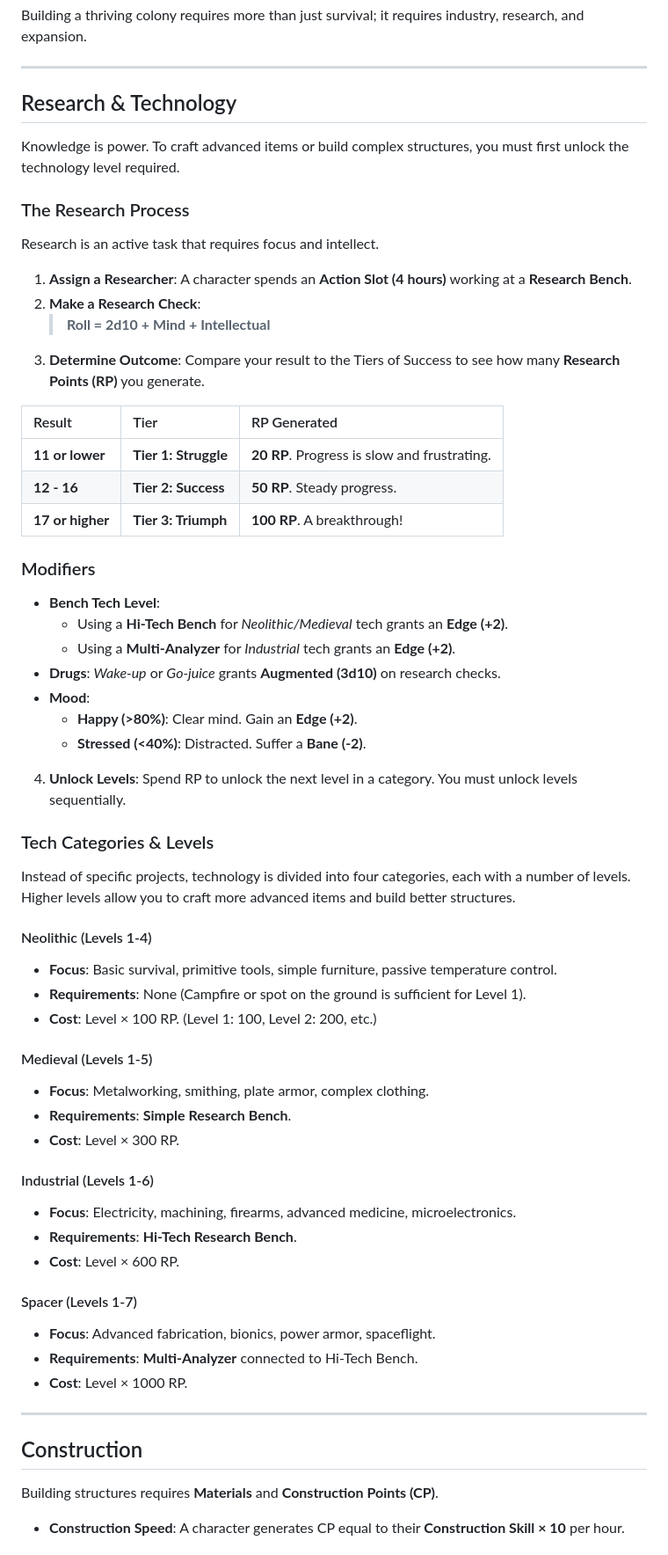
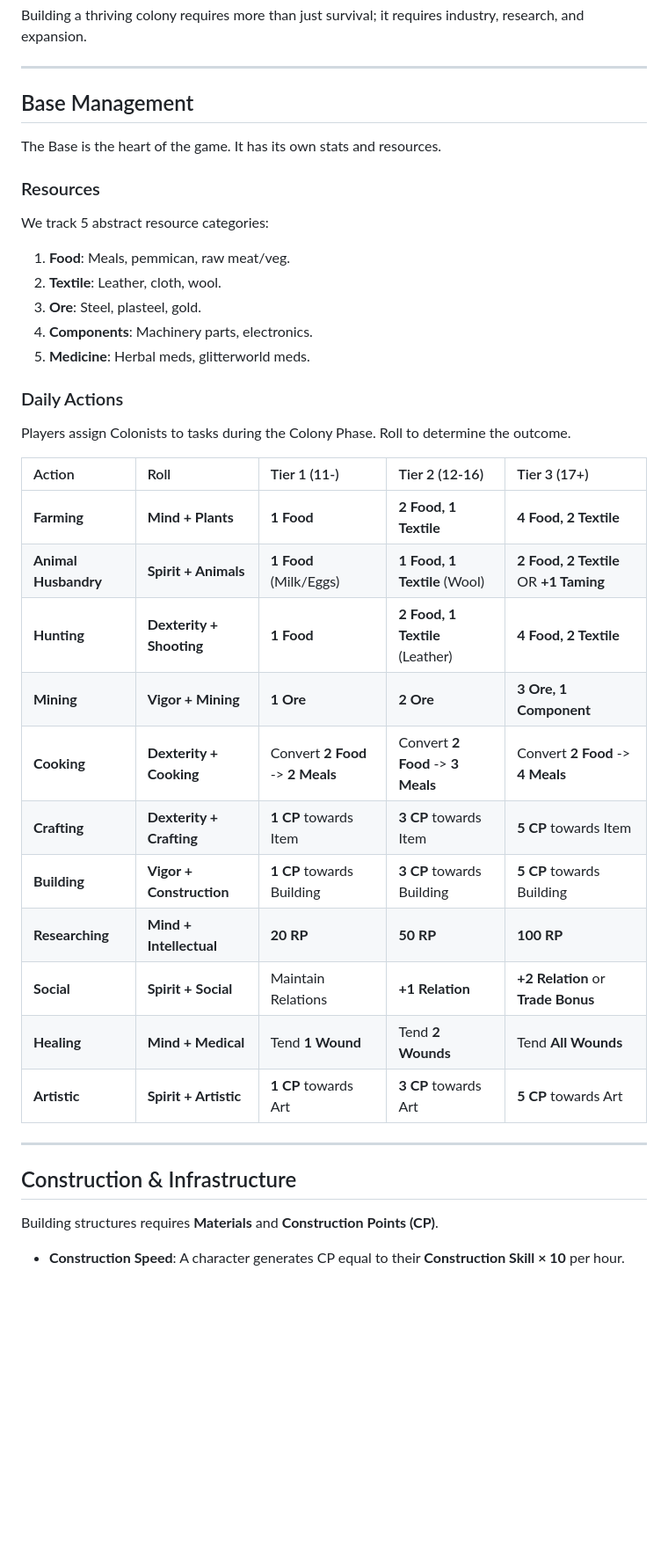
Before and after one commit to Vinashu/RimWorldRPG, a Markdown page: chapter_06_colony.md, the part around the change printed below. Shown: that part at 88% size. GitHub-like rendering; blank space fills up the shorter version.

Commit message:
feat: Add trading and crafting examples, introduce base management, medical, and defense mechanics, and restructure research.

```diff
--- a/chapter_06_colony.md
+++ b/chapter_06_colony.md
@@ -4,59 +4,39 @@ Building a thriving colony requires more than just survival; it requires industr
 
 ---
 
-## Research & Technology
-Knowledge is power. To craft advanced items or build complex structures, you must first unlock the technology level required.
+## Base Management
 
-### The Research Process
-Research is an active task that requires focus and intellect.
+The Base is the heart of the game. It has its own stats and resources.
 
-1.  **Assign a Researcher**: A character spends an **Action Slot (4 hours)** working at a **Research Bench**.
-2.  **Make a Research Check**:
-    > **Roll = 2d10 + Mind + Intellectual**
-3.  **Determine Outcome**: Compare your result to the Tiers of Success to see how many **Research Points (RP)** you generate.
+### Resources
+We track 5 abstract resource categories:
+1.  **Food**: Meals, pemmican, raw meat/veg.
+2.  **Textile**: Leather, cloth, wool.
+3.  **Ore**: Steel, plasteel, gold.
+4.  **Components**: Machinery parts, electronics.
+5.  **Medicine**: Herbal meds, glitterworld meds.
 
-| Result | Tier | RP Generated |
-| :--- | :--- | :--- |
-| **11 or lower** | **Tier 1: Struggle** | **20 RP**. Progress is slow and frustrating. |
-| **12 - 16** | **Tier 2: Success** | **50 RP**. Steady progress. |
-| **17 or higher** | **Tier 3: Triumph** | **100 RP**. A breakthrough! |
+### Daily Actions
+Players assign Colonists to tasks during the Colony Phase. Roll to determine the outcome.
 
-### Modifiers
-*   **Bench Tech Level**:
-    *   Using a **Hi-Tech Bench** for *Neolithic/Medieval* tech grants an **Edge (+2)**.
-    *   Using a **Multi-Analyzer** for *Industrial* tech grants an **Edge (+2)**.
-*   **Drugs**: *Wake-up* or *Go-juice* grants **Augmented (3d10)** on research checks.
-*   **Mood**:
-    *   **Happy (>80%)**: Clear mind. Gain an **Edge (+2)**.
-    *   **Stressed (<40%)**: Distracted. Suffer a **Bane (-2)**.
-4.  **Unlock Levels**: Spend RP to unlock the next level in a category. You must unlock levels sequentially.
-
-### Tech Categories & Levels
-Instead of specific projects, technology is divided into four categories, each with a number of levels. Higher levels allow you to craft more advanced items and build better structures.
-
-#### Neolithic (Levels 1-4)
-*   **Focus**: Basic survival, primitive tools, simple furniture, passive temperature control.
-*   **Requirements**: None (Campfire or spot on the ground is sufficient for Level 1).
-*   **Cost**: Level × 100 RP. (Level 1: 100, Level 2: 200, etc.)
-
-#### Medieval (Levels 1-5)
-*   **Focus**: Metalworking, smithing, plate armor, complex clothing.
-*   **Requirements**: **Simple Research Bench**.
-*   **Cost**: Level × 300 RP.
-
-#### Industrial (Levels 1-6)
-*   **Focus**: Electricity, machining, firearms, advanced medicine, microelectronics.
-*   **Requirements**: **Hi-Tech Research Bench**.
-*   **Cost**: Level × 600 RP.
-
-#### Spacer (Levels 1-7)
-*   **Focus**: Advanced fabrication, bionics, power armor, spaceflight.
-*   **Requirements**: **Multi-Analyzer** connected to Hi-Tech Bench.
-*   **Cost**: Level × 1000 RP.
+| Action | Roll | Tier 1 (11-) | Tier 2 (12-16) | Tier 3 (17+) |
+| :--- | :--- | :--- | :--- | :--- |
+| **Farming** | **Mind + Plants** | **1 Food** | **2 Food, 1 Textile** | **4 Food, 2 Textile** |
+| **Animal Husbandry** | **Spirit + Animals** | **1 Food** (Milk/Eggs) | **1 Food, 1 Textile** (Wool) | **2 Food, 2 Textile** OR **+1 Taming** |
+| **Hunting** | **Dexterity + Shooting** | **1 Food** | **2 Food, 1 Textile** (Leather) | **4 Food, 2 Textile** |
+| **Mining** | **Vigor + Mining** | **1 Ore** | **2 Ore** | **3 Ore, 1 Component** |
+| **Cooking** | **Dexterity + Cooking** | Convert **2 Food** -> **2 Meals** | Convert **2 Food** -> **3 Meals** | Convert **2 Food** -> **4 Meals** |
+| **Crafting** | **Dexterity + Crafting** | **1 CP** towards Item | **3 CP** towards Item | **5 CP** towards Item |
+| **Building** | **Vigor + Construction** | **1 CP** towards Building | **3 CP** towards Building | **5 CP** towards Building |
+| **Researching** | **Mind + Intellectual** | **20 RP** | **50 RP** | **100 RP** |
+| **Social** | **Spirit + Social** | Maintain Relations | **+1 Relation** | **+2 Relation** or **Trade Bonus** |
+| **Healing** | **Mind + Medical** | Tend **1 Wound** | Tend **2 Wounds** | Tend **All Wounds** |
+| **Artistic** | **Spirit + Artistic** | **1 CP** towards Art | **3 CP** towards Art | **5 CP** towards Art |
 
 ---
 
-## Construction
+## Construction & Infrastructure
+
 Building structures requires **Materials** and **Construction Points (CP)**.
 *   **Construction Speed**: A character generates CP equal to their **Construction Skill × 10** per hour.
 
```
Also changed, not shown: other parts of chapter_06_colony.md (+90 -9 lines), chapter_05_equipment.md (+21 -0 lines).
